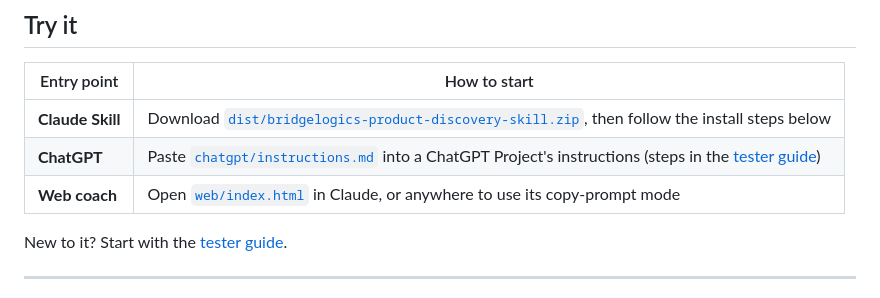
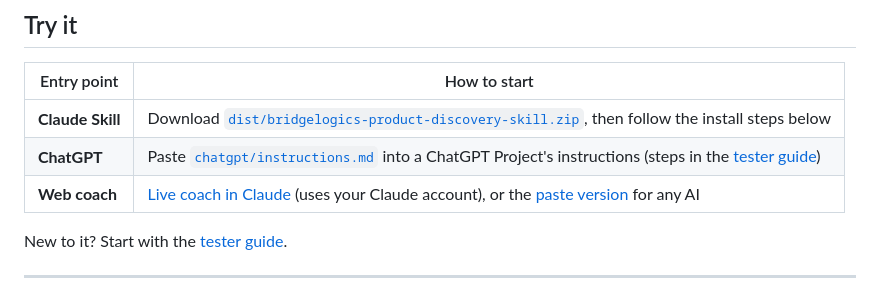
Before and after one commit to BridgeLogicsProjects/product-discovery-skill, a Markdown page: README.md, the part around the change. GitHub-like rendering.

Commit message:
README: link the live Claude coach and paste version

```diff
--- a/README.md
+++ b/README.md
@@ -36,7 +36,7 @@ You should see Claude offer two paths, ask one or two questions at a time, and f
 |---|---|
 | **Claude Skill** | Download [`dist/bridgelogics-product-discovery-skill.zip`](dist/bridgelogics-product-discovery-skill.zip), then follow the install steps below |
 | **ChatGPT** | Paste [`chatgpt/instructions.md`](chatgpt/instructions.md) into a ChatGPT Project's instructions (steps in the [tester guide](beta/tester-guide.md)) |
-| **Web coach** | Open [`web/index.html`](web/index.html) in Claude, or anywhere to use its copy-prompt mode |
+| **Web coach** | [Live coach in Claude](https://claude.ai/artifact/5jpfpETWC8ouutdk9NpJpd) (uses your Claude account), or the [paste version](https://bridgelogicsprojects.github.io/product-discovery-skill/coach.html) for any AI |
 
 New to it? Start with the [tester guide](beta/tester-guide.md).
 
```
